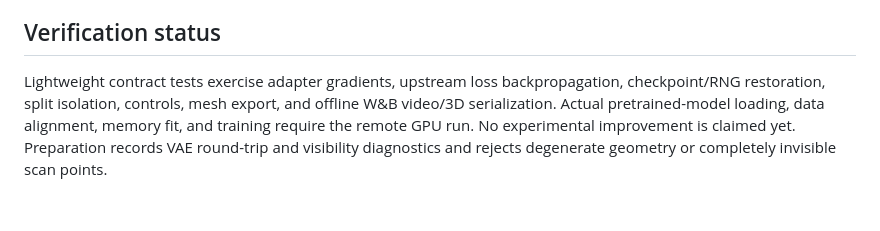
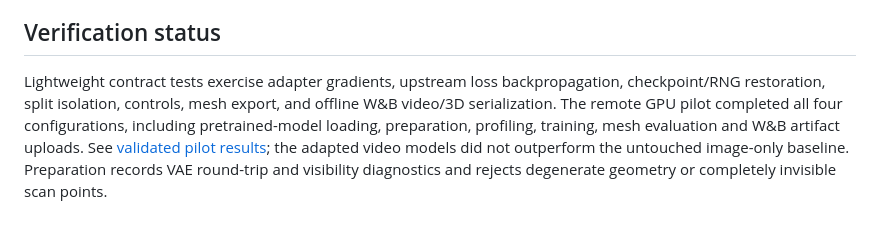
Before and after one commit to HP2706/ATDL-Group-Work, a Markdown page: Assignment 3 - Group/code/README.md, the part around the change. Drawn GitHub-style.

Commit message:
Record completed video-conditioning pilot and measured results

```diff
--- a/Assignment 3 - Group/code/README.md
+++ b/Assignment 3 - Group/code/README.md
@@ -44,4 +44,4 @@ Checkpoints retain trainable weights, optimizer/scheduler, all RNG states, progr
 
 ## Verification status
 
-Lightweight contract tests exercise adapter gradients, upstream loss backpropagation, checkpoint/RNG restoration, split isolation, controls, mesh export, and offline W&B video/3D serialization. Actual pretrained-model loading, data alignment, memory fit, and training require the remote GPU run. No experimental improvement is claimed yet. Preparation records VAE round-trip and visibility diagnostics and rejects degenerate geometry or completely invisible scan points.
+Lightweight contract tests exercise adapter gradients, upstream loss backpropagation, checkpoint/RNG restoration, split isolation, controls, mesh export, and offline W&B video/3D serialization. The remote GPU pilot completed all four configurations, including pretrained-model loading, preparation, profiling, training, mesh evaluation and W&B artifact uploads. See [validated pilot results](RUN_RESULTS.md); the adapted video models did not outperform the untouched image-only baseline. Preparation records VAE round-trip and visibility diagnostics and rejects degenerate geometry or completely invisible scan points.
```
Also changed, not shown: Assignment 3 - Group/code/RUN_RESULTS.md (added, +47 -0 lines), Assignment 3 - Group/code/RUN_SPEC.md (+1 -1 lines).
